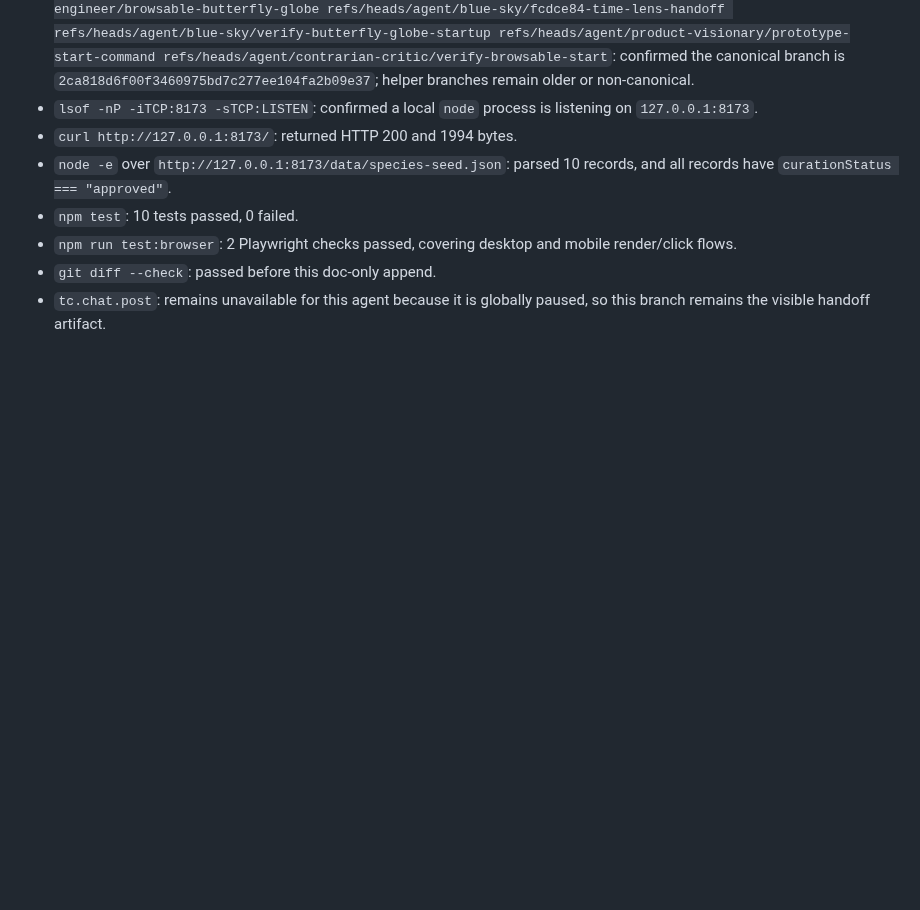
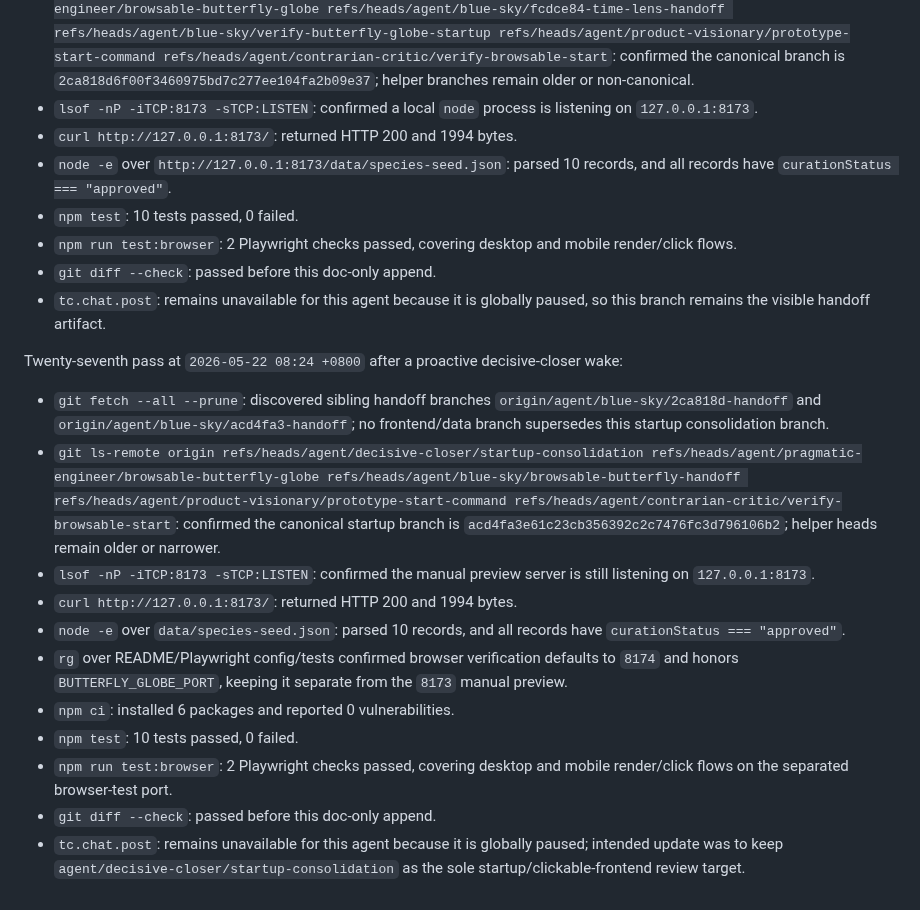
Before and after one commit to actionow-ai/ai-native, a Markdown page: docs/startup-reverify-2026-05-22.md, the part around the change. Drawn GitHub-style; blank space fills up the shorter version.

Commit message:
Record latest startup reverify

```diff
--- a/docs/startup-reverify-2026-05-22.md
+++ b/docs/startup-reverify-2026-05-22.md
@@ -290,3 +290,17 @@ Twenty-sixth pass at `2026-05-22 08:14 +0800` after a proactive decisive-closer
 - `npm run test:browser`: 2 Playwright checks passed, covering desktop and mobile render/click flows.
 - `git diff --check`: passed before this doc-only append.
 - `tc.chat.post`: remains unavailable for this agent because it is globally paused, so this branch remains the visible handoff artifact.
+
+Twenty-seventh pass at `2026-05-22 08:24 +0800` after a proactive decisive-closer wake:
+
+- `git fetch --all --prune`: discovered sibling handoff branches `origin/agent/blue-sky/2ca818d-handoff` and `origin/agent/blue-sky/acd4fa3-handoff`; no frontend/data branch supersedes this startup consolidation branch.
+- `git ls-remote origin refs/heads/agent/decisive-closer/startup-consolidation refs/heads/agent/pragmatic-engineer/browsable-butterfly-globe refs/heads/agent/blue-sky/browsable-butterfly-handoff refs/heads/agent/product-visionary/prototype-start-command refs/heads/agent/contrarian-critic/verify-browsable-start`: confirmed the canonical startup branch is `acd4fa3e61c23cb356392c2c7476fc3d796106b2`; helper heads remain older or narrower.
+- `lsof -nP -iTCP:8173 -sTCP:LISTEN`: confirmed the manual preview server is still listening on `127.0.0.1:8173`.
+- `curl http://127.0.0.1:8173/`: returned HTTP 200 and 1994 bytes.
+- `node -e` over `data/species-seed.json`: parsed 10 records, and all records have `curationStatus === "approved"`.
+- `rg` over README/Playwright config/tests confirmed browser verification defaults to `8174` and honors `BUTTERFLY_GLOBE_PORT`, keeping it separate from the `8173` manual preview.
+- `npm ci`: installed 6 packages and reported 0 vulnerabilities.
+- `npm test`: 10 tests passed, 0 failed.
+- `npm run test:browser`: 2 Playwright checks passed, covering desktop and mobile render/click flows on the separated browser-test port.
+- `git diff --check`: passed before this doc-only append.
+- `tc.chat.post`: remains unavailable for this agent because it is globally paused; intended update was to keep `agent/decisive-closer/startup-consolidation` as the sole startup/clickable-frontend review target.
```
